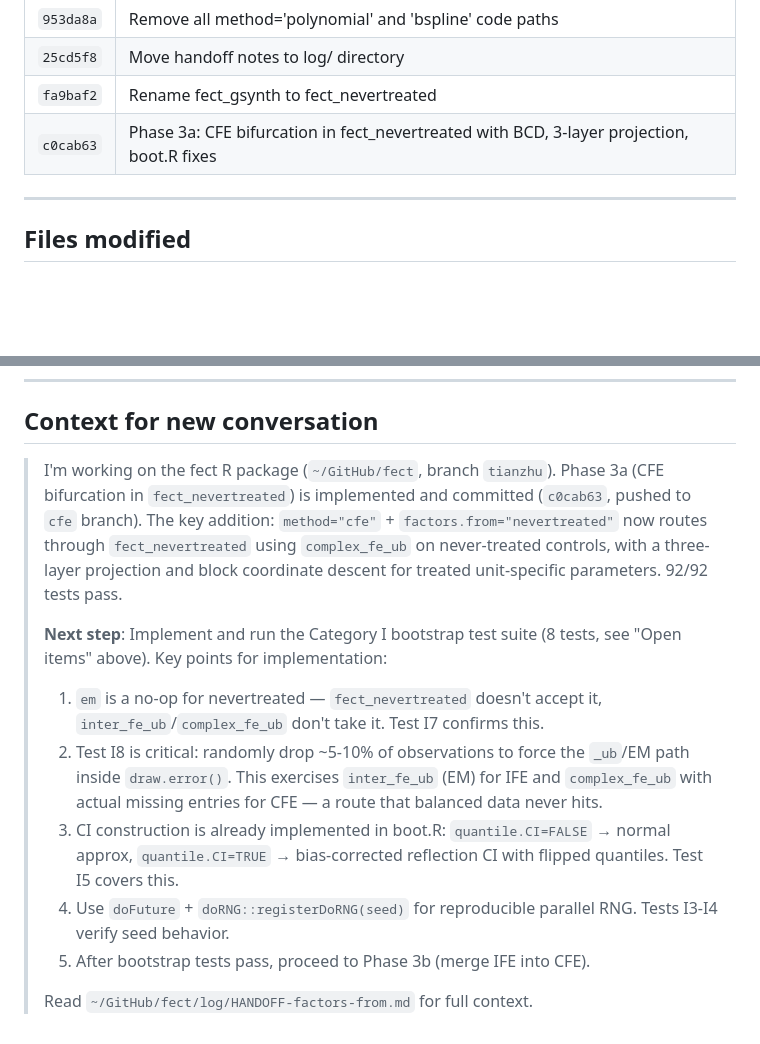
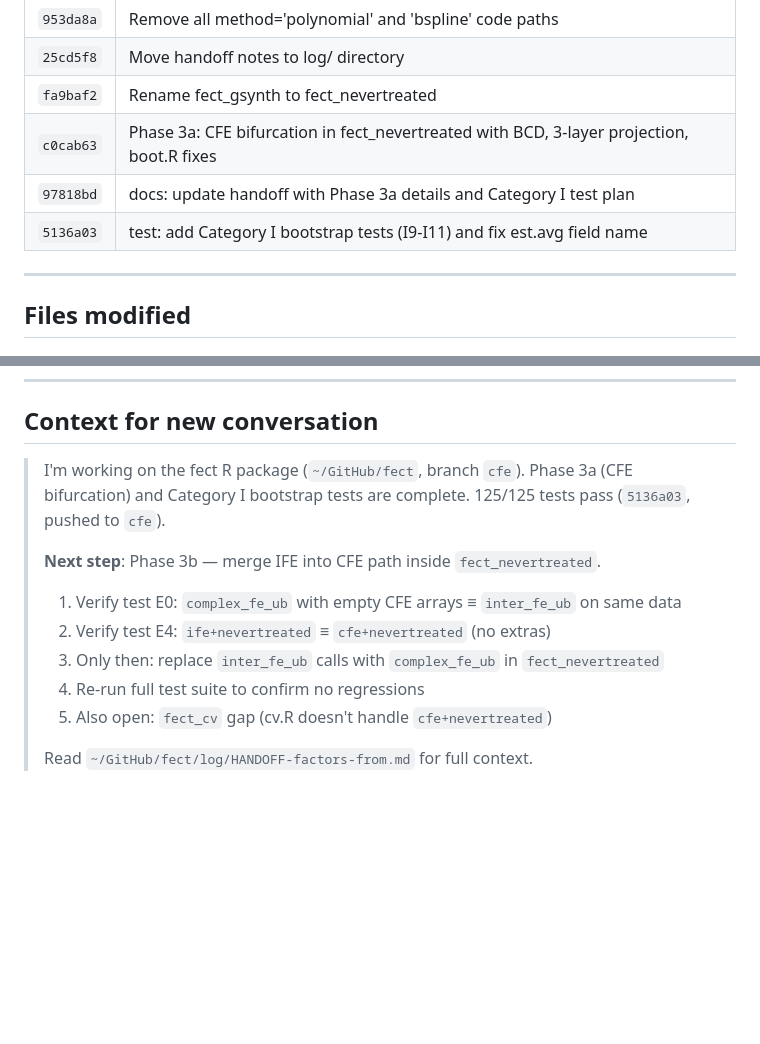
Before and after one commit to xuyiqing/fect, a Markdown page: log/HANDOFF-factors-from.md, 2 parts joined by grey strips. Rendered like a GitHub page; blank space fills up the shorter version.

```diff
--- a/log/HANDOFF-factors-from.md
+++ b/log/HANDOFF-factors-from.md
@@ -45,6 +45,8 @@ Added `factors.from` and `em` parameters to the `fect` R package, rerouted `ife+
 | `25cd5f8` | Move handoff notes to log/ directory |
 | `fa9baf2` | Rename fect_gsynth to fect_nevertreated |
 | `c0cab63` | Phase 3a: CFE bifurcation in fect_nevertreated with BCD, 3-layer projection, boot.R fixes |
+| `97818bd` | docs: update handoff with Phase 3a details and Category I test plan |
+| `5136a03` | test: add Category I bootstrap tests (I9-I11) and fix est.avg field name |
 
 ---
 
@@ -452,14 +439,14 @@ Extend `fect_nevertreated` to accept cfe as the estimator, completing the separa
 
 ## Context for new conversation
 
-> I'm working on the fect R package (`~/GitHub/fect`, branch `tianzhu`). Phase 3a (CFE bifurcation in `fect_nevertreated`) is implemented and committed (`c0cab63`, pushed to `cfe` branch). The key addition: `method="cfe"` + `factors.from="nevertreated"` now routes through `fect_nevertreated` using `complex_fe_ub` on never-treated controls, with a three-layer projection and block coordinate descent for treated unit-specific parameters. 92/92 tests pass.
+> I'm working on the fect R package (`~/GitHub/fect`, branch `cfe`). Phase 3a (CFE bifurcation) and Category I bootstrap tests are complete. 125/125 tests pass (`5136a03`, pushed to `cfe`).
 >
-> **Next step**: Implement and run the Category I bootstrap test suite (8 tests, see "Open items" above). Key points for implementation:
+> **Next step**: Phase 3b — merge IFE into CFE path inside `fect_nevertreated`.
 >
-> 1. `em` is a no-op for nevertreated — `fect_nevertreated` doesn't accept it, `inter_fe_ub`/`complex_fe_ub` don't take it. Test I7 confirms this.
-> 2. Test I8 is critical: randomly drop ~5-10% of observations to force the `_ub`/EM path inside `draw.error()`. This exercises `inter_fe_ub` (EM) for IFE and `complex_fe_ub` with actual missing entries for CFE — a route that balanced data never hits.
-> 3. CI construction is already implemented in boot.R: `quantile.CI=FALSE` → normal approx, `quantile.CI=TRUE` → bias-corrected reflection CI with flipped quantiles. Test I5 covers this.
-> 4. Use `doFuture` + `doRNG::registerDoRNG(seed)` for reproducible parallel RNG. Tests I3-I4 verify seed behavior.
-> 5. After bootstrap tests pass, proceed to Phase 3b (merge IFE into CFE).
+> 1. Verify test E0: `complex_fe_ub` with empty CFE arrays ≡ `inter_fe_ub` on same data
+> 2. Verify test E4: `ife+nevertreated` ≡ `cfe+nevertreated` (no extras)
+> 3. Only then: replace `inter_fe_ub` calls with `complex_fe_ub` in `fect_nevertreated`
+> 4. Re-run full test suite to confirm no regressions
+> 5. Also open: `fect_cv` gap (cv.R doesn't handle `cfe+nevertreated`)
 >
 > Read `~/GitHub/fect/log/HANDOFF-factors-from.md` for full context.
```
Also changed, not shown: other parts of log/HANDOFF-factors-from.md (+13 -28 lines).
